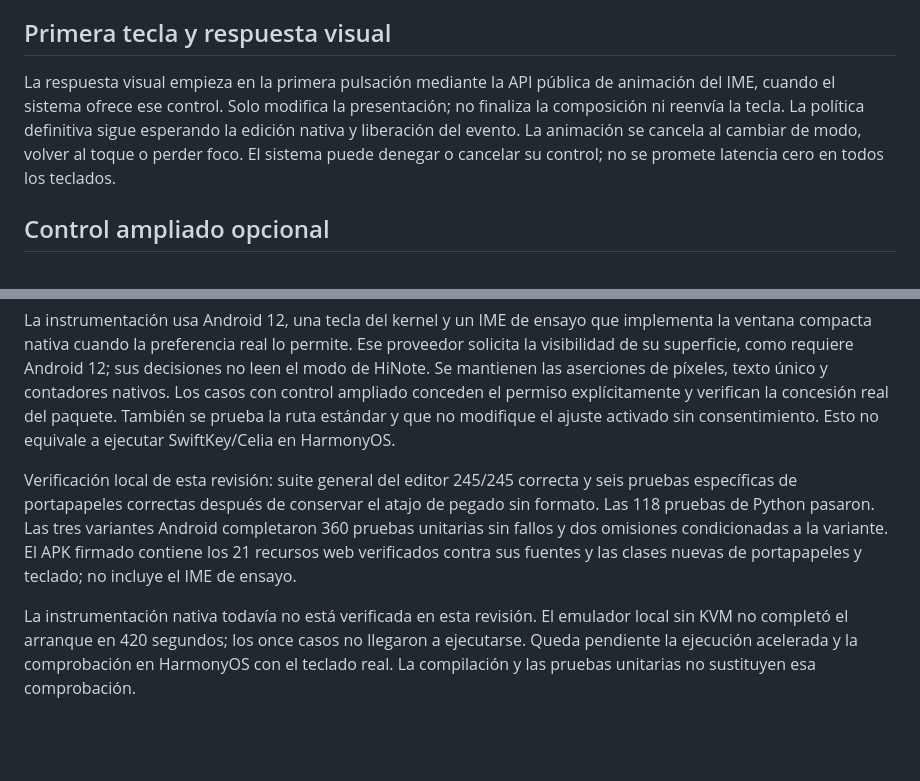
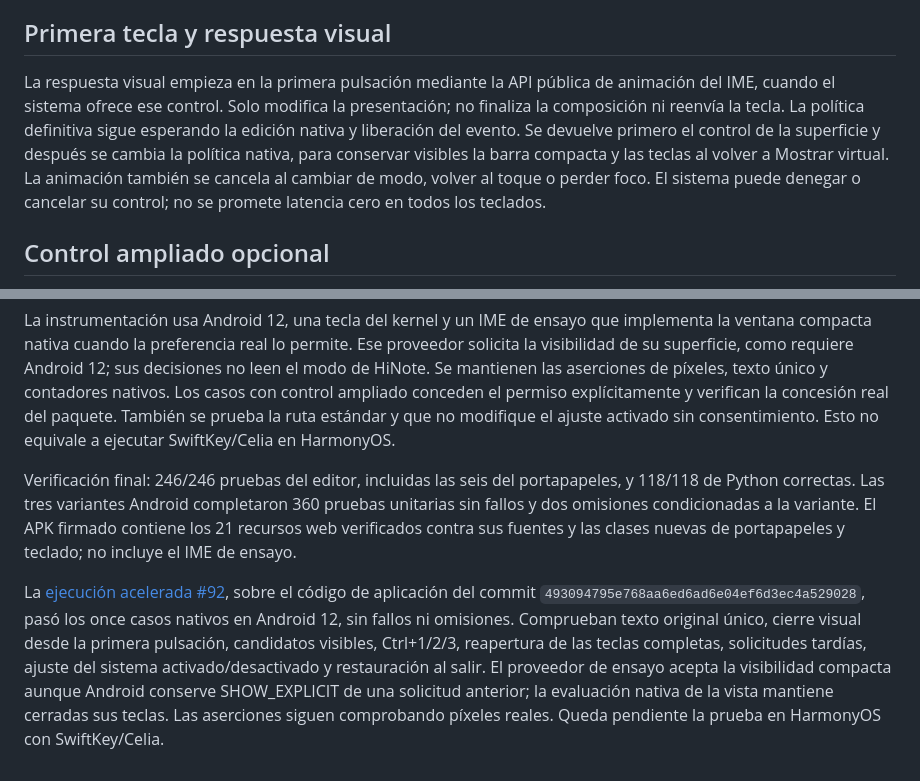
Before and after one commit to Victor55101/HiNote-Studio-Tablet, a Markdown page: docs/V60.md, 2 parts joined by grey strips. GitHub-like rendering; blank space fills up the shorter version.

Commit message:
docs: record successful V60 native keyboard validation [skip ci]

```diff
--- a/docs/V60.md
+++ b/docs/V60.md
@@ -10,7 +10,7 @@ Cuando WebView solo expone texto plano, el evento explícito de pegado puede con
 
 ## Primera tecla y respuesta visual
 
-La respuesta visual empieza en la primera pulsación mediante la API pública de animación del IME, cuando el sistema ofrece ese control. Solo modifica la presentación; no finaliza la composición ni reenvía la tecla. La política definitiva sigue esperando la edición nativa y liberación del evento. La animación se cancela al cambiar de modo, volver al toque o perder foco. El sistema puede denegar o cancelar su control; no se promete latencia cero en todos los teclados.
+La respuesta visual empieza en la primera pulsación mediante la API pública de animación del IME, cuando el sistema ofrece ese control. Solo modifica la presentación; no finaliza la composición ni reenvía la tecla. La política definitiva sigue esperando la edición nativa y liberación del evento. Se devuelve primero el control de la superficie y después se cambia la política nativa, para conservar visibles la barra compacta y las teclas al volver a Mostrar virtual. La animación también se cancela al cambiar de modo, volver al toque o perder foco. El sistema puede denegar o cancelar su control; no se promete latencia cero en todos los teclados.
 
 ## Control ampliado opcional
 
@@ -34,6 +34,6 @@ Las pruebas del editor incluyen el recorrido HTML sin MIME privado, formato mixt
 
 La instrumentación usa Android 12, una tecla del kernel y un IME de ensayo que implementa la ventana compacta nativa cuando la preferencia real lo permite. Ese proveedor solicita la visibilidad de su superficie, como requiere Android 12; sus decisiones no leen el modo de HiNote. Se mantienen las aserciones de píxeles, texto único y contadores nativos. Los casos con control ampliado conceden el permiso explícitamente y verifican la concesión real del paquete. También se prueba la ruta estándar y que no modifique el ajuste activado sin consentimiento. Esto no equivale a ejecutar SwiftKey/Celia en HarmonyOS.
 
-Verificación local de esta revisión: suite general del editor 245/245 correcta y seis pruebas específicas de portapapeles correctas después de conservar el atajo de pegado sin formato. Las 118 pruebas de Python pasaron. Las tres variantes Android completaron 360 pruebas unitarias sin fallos y dos omisiones condicionadas a la variante. El APK firmado contiene los 21 recursos web verificados contra sus fuentes y las clases nuevas de portapapeles y teclado; no incluye el IME de ensayo.
+Verificación final: 246/246 pruebas del editor, incluidas las seis del portapapeles, y 118/118 de Python correctas. Las tres variantes Android completaron 360 pruebas unitarias sin fallos y dos omisiones condicionadas a la variante. El APK firmado contiene los 21 recursos web verificados contra sus fuentes y las clases nuevas de portapapeles y teclado; no incluye el IME de ensayo.
 
-La instrumentación nativa todavía no está verificada en esta revisión. El emulador local sin KVM no completó el arranque en 420 segundos; los once casos no llegaron a ejecutarse. Queda pendiente la ejecución acelerada y la comprobación en HarmonyOS con el teclado real. La compilación y las pruebas unitarias no sustituyen esa comprobación.
+La [ejecución acelerada #92](https://github.com/Victor55101/HiNote-Studio-Tablet/actions/runs/39700014493), sobre el código de aplicación del commit `493094795e768aa6ed6ad6e04ef6d3ec4a529028`, pasó los once casos nativos en Android 12, sin fallos ni omisiones. Comprueban texto original único, cierre visual desde la primera pulsación, candidatos visibles, Ctrl+1/2/3, reapertura de las teclas completas, solicitudes tardías, ajuste del sistema activado/desactivado y restauración al salir. El proveedor de ensayo acepta la visibilidad compacta aunque Android conserve SHOW_EXPLICIT de una solicitud anterior; la evaluación nativa de la vista mantiene cerradas sus teclas. Las aserciones siguen comprobando píxeles reales. Queda pendiente la prueba en HarmonyOS con SwiftKey/Celia.
```
